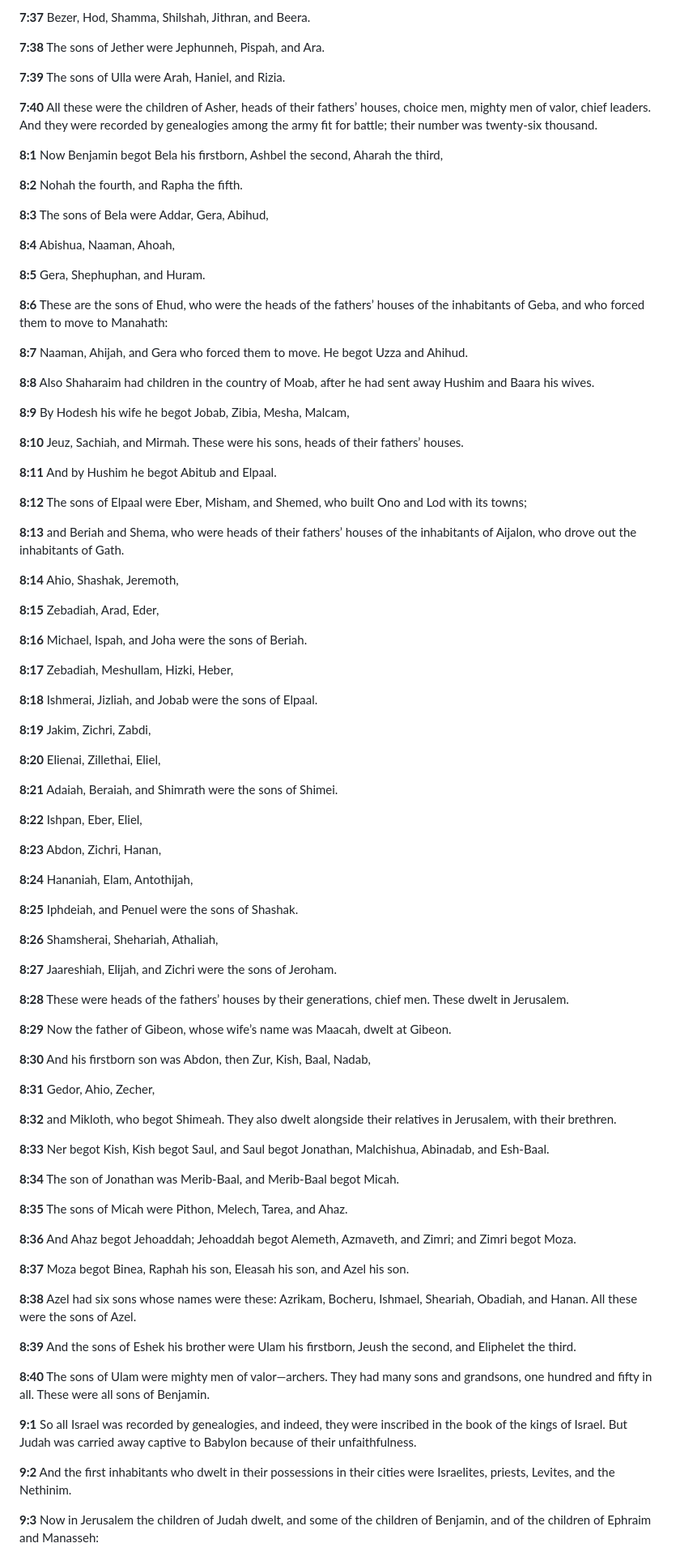
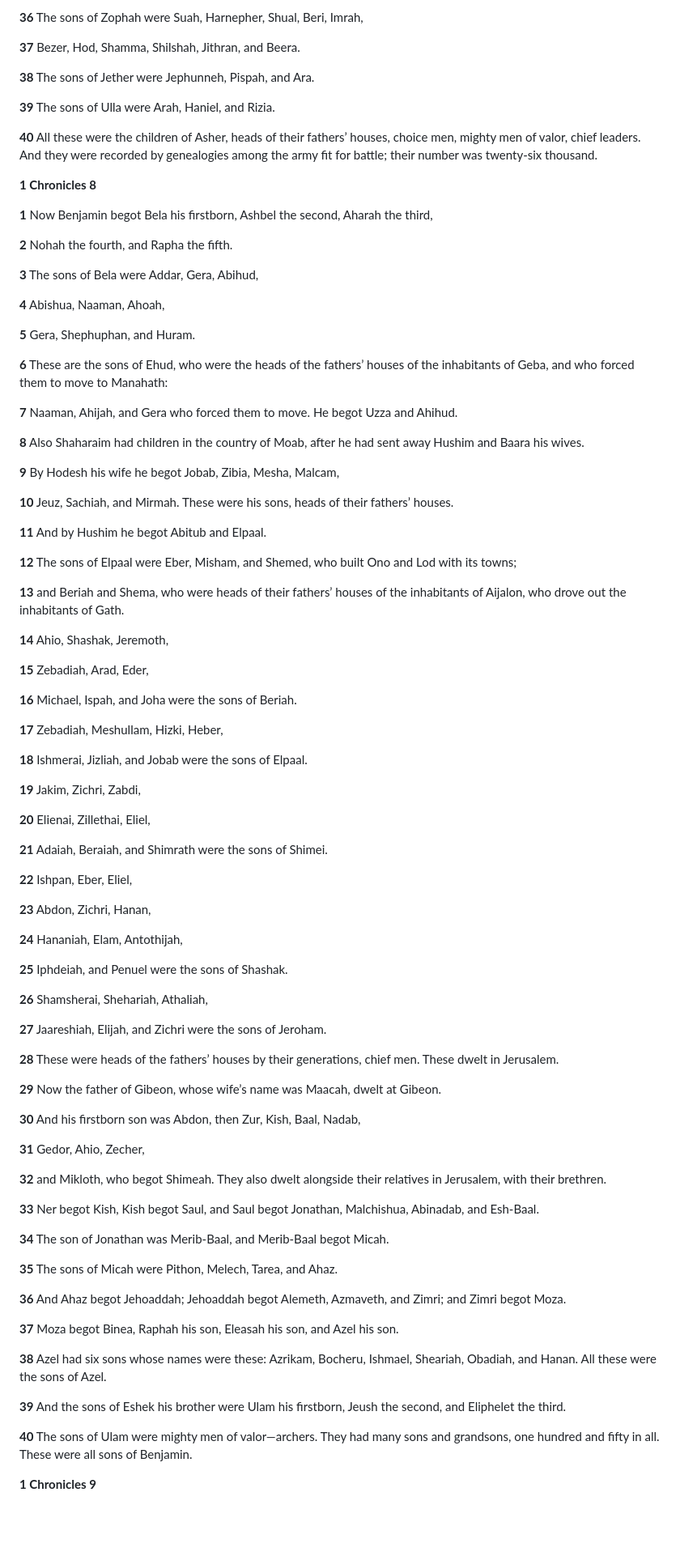
Before and after one commit to b11031371/my_bible_notes, a Markdown page: 2026-09-15/note_en.md, the part around one of its changes. Shown at 81% size. GitHub-like rendering; blank space fills up the shorter version.

```diff
--- a/2026-09-15/note_en.md
+++ b/2026-09-15/note_en.md
@@ -82,95 +81,95 @@
 
-**7:37** Bezer, Hod, Shamma, Shilshah, Jithran, and Beera.
+**36** The sons of Zophah were Suah, Harnepher, Shual, Beri, Imrah,
 
-**7:38** The sons of Jether were Jephunneh, Pispah, and Ara.
+**37** Bezer, Hod, Shamma, Shilshah, Jithran, and Beera.
 
-**7:39** The sons of Ulla were Arah, Haniel, and Rizia.
+**38** The sons of Jether were Jephunneh, Pispah, and Ara.
 
-**7:40** All these were the children of Asher, heads of their fathers’ houses, choice men, mighty men of valor, chief leaders. And they were recorded by genealogies among the army fit for battle; their number was twenty-six thousand.
+**39** The sons of Ulla were Arah, Haniel, and Rizia.
 
-**8:1** Now Benjamin begot Bela his firstborn, Ashbel the second, Aharah the third,
+**40** All these were the children of Asher, heads of their fathers’ houses, choice men, mighty men of valor, chief leaders. And they were recorded by genealogies among the army fit for battle; their number was twenty-six thousand.
 
-**8:2** Nohah the fourth, and Rapha the fifth.
+**1 Chronicles 8**
 
-**8:3** The sons of Bela were Addar, Gera, Abihud,
+**1** Now Benjamin begot Bela his firstborn, Ashbel the second, Aharah the third,
 
-**8:4** Abishua, Naaman, Ahoah,
+**2** Nohah the fourth, and Rapha the fifth.
 
-**8:5** Gera, Shephuphan, and Huram.
+**3** The sons of Bela were Addar, Gera, Abihud,
 
-**8:6** These are the sons of Ehud, who were the heads of the fathers’ houses of the inhabitants of Geba, and who forced them to move to Manahath:
+**4** Abishua, Naaman, Ahoah,
 
-**8:7** Naaman, Ahijah, and Gera who forced them to move. He begot Uzza and Ahihud.
+**5** Gera, Shephuphan, and Huram.
 
-**8:8** Also Shaharaim had children in the country of Moab, after he had sent away Hushim and Baara his wives.
+**6** These are the sons of Ehud, who were the heads of the fathers’ houses of the inhabitants of Geba, and who forced them to move to Manahath:
 
-**8:9** By Hodesh his wife he begot Jobab, Zibia, Mesha, Malcam,
+**7** Naaman, Ahijah, and Gera who forced them to move. He begot Uzza and Ahihud.
 
-**8:10** Jeuz, Sachiah, and Mirmah. These were his sons, heads of their fathers’ houses.
+**8** Also Shaharaim had children in the country of Moab, after he had sent away Hushim and Baara his wives.
 
-**8:11** And by Hushim he begot Abitub and Elpaal.
+**9** By Hodesh his wife he begot Jobab, Zibia, Mesha, Malcam,
 
-**8:12** The sons of Elpaal were Eber, Misham, and Shemed, who built Ono and Lod with its towns;
+**10** Jeuz, Sachiah, and Mirmah. These were his sons, heads of their fathers’ houses.
 
-**8:13** and Beriah and Shema, who were heads of their fathers’ houses of the inhabitants of Aijalon, who drove out the inhabitants of Gath.
+**11** And by Hushim he begot Abitub and Elpaal.
 
-**8:14** Ahio, Shashak, Jeremoth,
+**12** The sons of Elpaal were Eber, Misham, and Shemed, who built Ono and Lod with its towns;
 
-**8:15** Zebadiah, Arad, Eder,
+**13** and Beriah and Shema, who were heads of their fathers’ houses of the inhabitants of Aijalon, who drove out the inhabitants of Gath.
 
-**8:16** Michael, Ispah, and Joha were the sons of Beriah.
+**14** Ahio, Shashak, Jeremoth,
 
-**8:17** Zebadiah, Meshullam, Hizki, Heber,
+**15** Zebadiah, Arad, Eder,
 
-**8:18** Ishmerai, Jizliah, and Jobab were the sons of Elpaal.
+**16** Michael, Ispah, and Joha were the sons of Beriah.
 
-**8:19** Jakim, Zichri, Zabdi,
+**17** Zebadiah, Meshullam, Hizki, Heber,
 
-**8:20** Elienai, Zillethai, Eliel,
+**18** Ishmerai, Jizliah, and Jobab were the sons of Elpaal.
 
-**8:21** Adaiah, Beraiah, and Shimrath were the sons of Shimei.
+**19** Jakim, Zichri, Zabdi,
 
-**8:22** Ishpan, Eber, Eliel,
+**20** Elienai, Zillethai, Eliel,
 
-**8:23** Abdon, Zichri, Hanan,
+**21** Adaiah, Beraiah, and Shimrath were the sons of Shimei.
 
-**8:24** Hananiah, Elam, Antothijah,
+**22** Ishpan, Eber, Eliel,
 
-**8:25** Iphdeiah, and Penuel were the sons of Shashak.
+**23** Abdon, Zichri, Hanan,
 
-**8:26** Shamsherai, Shehariah, Athaliah,
+**24** Hananiah, Elam, Antothijah,
 
-**8:27** Jaareshiah, Elijah, and Zichri were the sons of Jeroham.
+**25** Iphdeiah, and Penuel were the sons of Shashak.
 
-**8:28** These were heads of the fathers’ houses by their generations, chief men. These dwelt in Jerusalem.
+**26** Shamsherai, Shehariah, Athaliah,
 
-**8:29** Now the father of Gibeon, whose wife’s name was Maacah, dwelt at Gibeon.
+**27** Jaareshiah, Elijah, and Zichri were the sons of Jeroham.
 
-**8:30** And his firstborn son was Abdon, then Zur, Kish, Baal, Nadab,
+**28** These were heads of the fathers’ houses by their generations, chief men. These dwelt in Jerusalem.
 
-**8:31** Gedor, Ahio, Zecher,
+**29** Now the father of Gibeon, whose wife’s name was Maacah, dwelt at Gibeon.
 
-**8:32** and Mikloth, who begot Shimeah. They also dwelt alongside their relatives in Jerusalem, with their brethren.
+**30** And his firstborn son was Abdon, then Zur, Kish, Baal, Nadab,
 
-**8:33** Ner begot Kish, Kish begot Saul, and Saul begot Jonathan, Malchishua, Abinadab, and Esh-Baal.
+**31** Gedor, Ahio, Zecher,
 
-**8:34** The son of Jonathan was Merib-Baal, and Merib-Baal begot Micah.
+**32** and Mikloth, who begot Shimeah. They also dwelt alongside their relatives in Jerusalem, with their brethren.
 
-**8:35** The sons of Micah were Pithon, Melech, Tarea, and Ahaz.
+**33** Ner begot Kish, Kish begot Saul, and Saul begot Jonathan, Malchishua, Abinadab, and Esh-Baal.
 
-**8:36** And Ahaz begot Jehoaddah; Jehoaddah begot Alemeth, Azmaveth, and Zimri; and Zimri begot Moza.
+**34** The son of Jonathan was Merib-Baal, and Merib-Baal begot Micah.
 
-**8:37** Moza begot Binea, Raphah his son, Eleasah his son, and Azel his son.
+**35** The sons of Micah were Pithon, Melech, Tarea, and Ahaz.
 
-**8:38** Azel had six sons whose names were these: Azrikam, Bocheru, Ishmael, Sheariah, Obadiah, and Hanan. All these were the sons of Azel.
+**36** And Ahaz begot Jehoaddah; Jehoaddah begot Alemeth, Azmaveth, and Zimri; and Zimri begot Moza.
 
-**8:39** And the sons of Eshek his brother were Ulam his firstborn, Jeush the second, and Eliphelet the third.
+**37** Moza begot Binea, Raphah his son, Eleasah his son, and Azel his son.
 
-**8:40** The sons of Ulam were mighty men of valor—archers. They had many sons and grandsons, one hundred and fifty in all. These were all sons of Benjamin.
+**38** Azel had six sons whose names were these: Azrikam, Bocheru, Ishmael, Sheariah, Obadiah, and Hanan. All these were the sons of Azel.
 
-**9:1** So all Israel was recorded by genealogies, and indeed, they were inscribed in the book of the kings of Israel. But Judah was carried away captive to Babylon because of their unfaithfulness.
+**39** And the sons of Eshek his brother were Ulam his firstborn, Jeush the second, and Eliphelet the third.
 
-**9:2** And the first inhabitants who dwelt in their possessions in their cities were Israelites, priests, Levites, and the Nethinim.
+**40** The sons of Ulam were mighty men of valor—archers. They had many sons and grandsons, one hundred and fifty in all. These were all sons of Benjamin.
 
-**9:3** Now in Jerusalem the children of Judah dwelt, and some of the children of Benjamin, and of the children of Ephraim and Manasseh:
+**1 Chronicles 9**
 
```
Also changed, not shown: other parts of 2026-09-15/note_en.md (+87 -82 lines).
